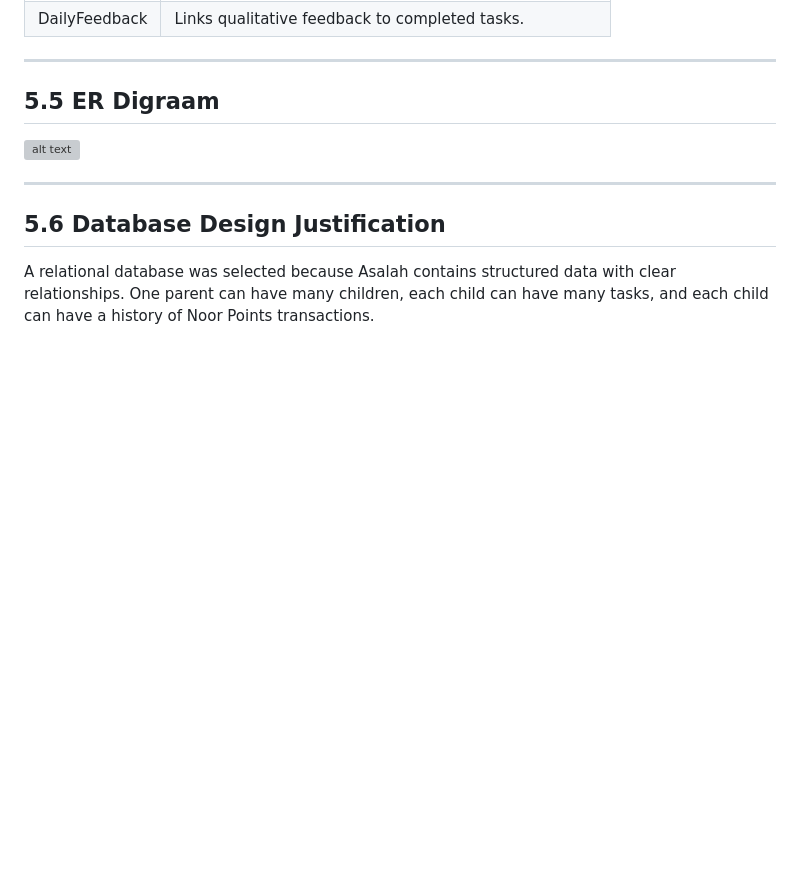
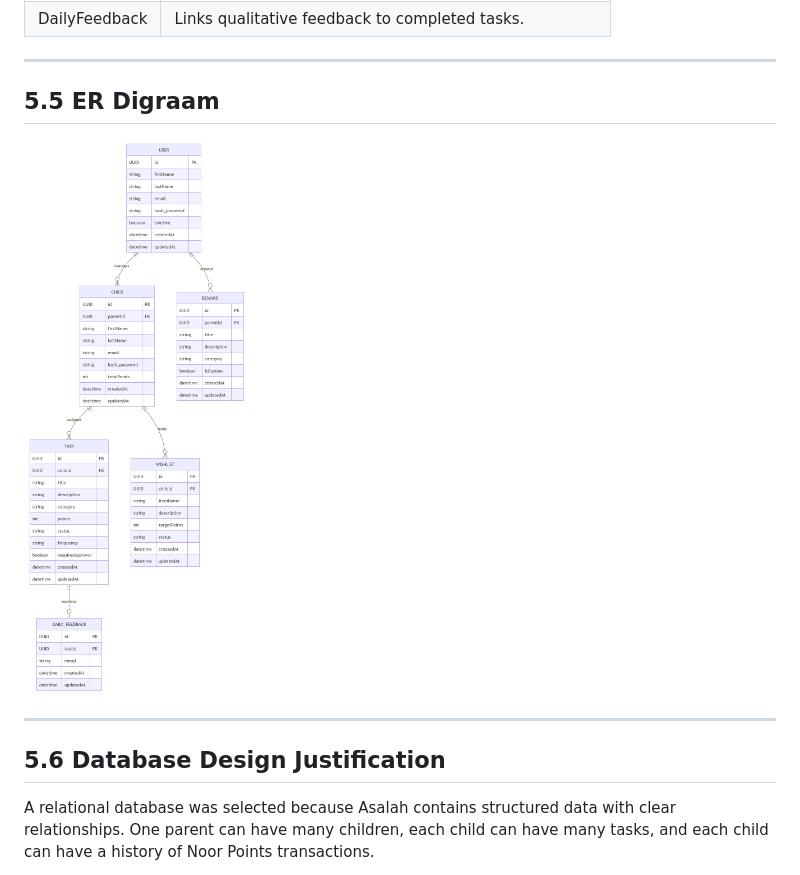
Before and after one commit to Norahxj/HolbertonSchool-Portfolio_Project, a Markdown page: STAGE3/Asalah_Technical_Documentation.md, the part around the change. Rendered like a GitHub page; blank space fills up the shorter version; grey boxes are pictures that could not be loaded.

Commit message:
upadet the digram

```diff
--- a/STAGE3/Asalah_Technical_Documentation.md
+++ b/STAGE3/Asalah_Technical_Documentation.md
@@ -371,7 +371,7 @@ The system utilizes a relational database structure to maintain integrity betwee
 
 ## 5.5 ER Digraam
 
-![alt text](<ER. Diagram.drawio.png>)
+![alt text](ER-digraammm.png)
 
 ---
 
```
